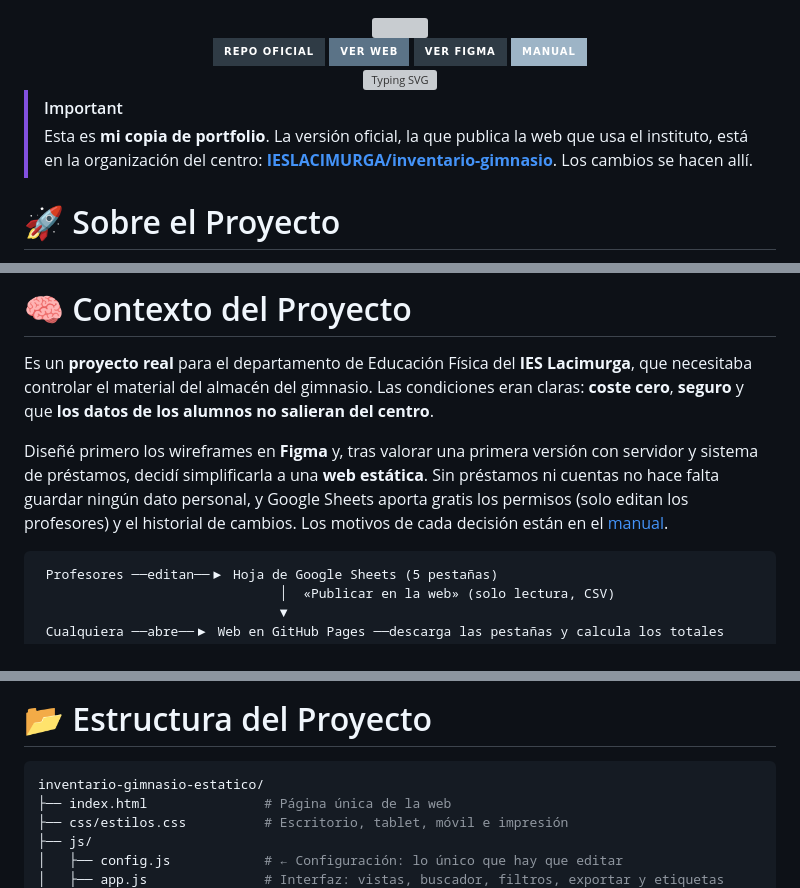
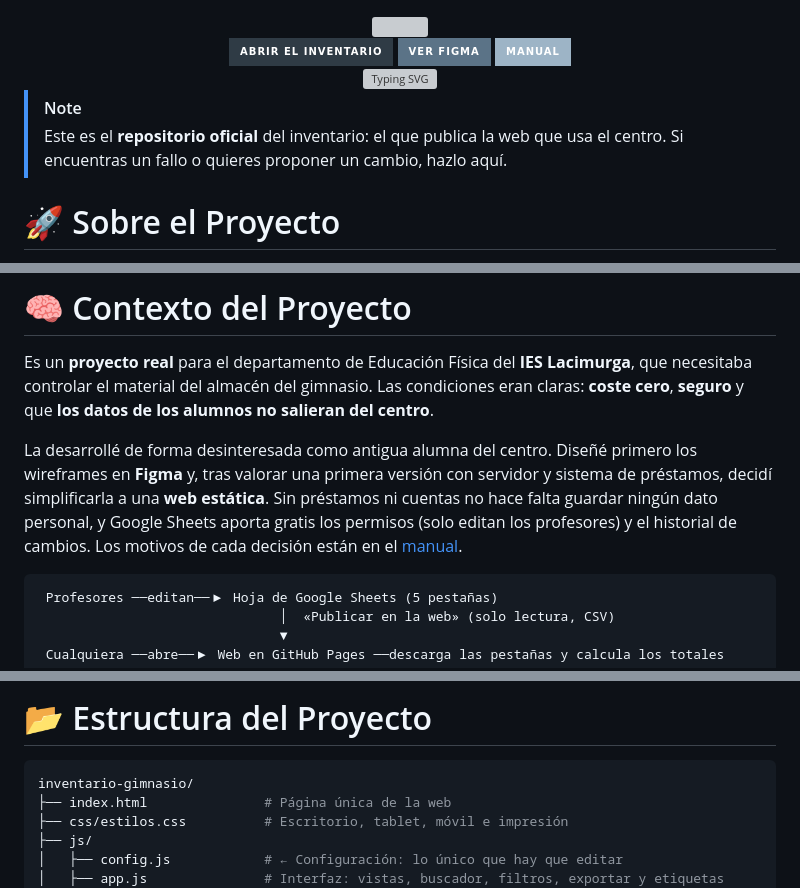
Before and after one commit to IESLACIMURGA/inventario-gimnasio, a Markdown page: README.md, 3 parts joined by grey strips. Drawn GitHub-style; badges without logos; grey boxes are pictures that could not be loaded.

Commit message:
Versión oficial en la organización del IES Lacimurga: QR y enlaces a ieslacimurga.github.io

````diff
--- a/README.md
+++ b/README.md
@@ -3,9 +3,8 @@
 </div>
 
 <div align="center">
-  <a href="https://github.com/IESLACIMURGA/inventario-gimnasio" target="_blank"><img src="https://img.shields.io/badge/Repo_Oficial-2F3B45?style=for-the-badge&logo=github&logoColor=white" alt="Repositorio oficial"></a>
-  <a href="https://ieslacimurga.github.io/inventario-gimnasio/" target="_blank"><img src="https://img.shields.io/badge/Ver_Web-5B7387?style=for-the-badge&logo=googlechrome&logoColor=white" alt="Ver Web"></a>
-  <a href="https://www.figma.com/design/wk6avKTmmMpyyWOytJhW6S/inventario" target="_blank"><img src="https://img.shields.io/badge/Ver_Figma-2F3B45?style=for-the-badge&logo=figma&logoColor=white" alt="Ver Figma"></a>
+  <a href="https://ieslacimurga.github.io/inventario-gimnasio/" target="_blank"><img src="https://img.shields.io/badge/Abrir_el_Inventario-2F3B45?style=for-the-badge&logo=googlechrome&logoColor=white" alt="Abrir el inventario"></a>
+  <a href="https://www.figma.com/design/wk6avKTmmMpyyWOytJhW6S/inventario" target="_blank"><img src="https://img.shields.io/badge/Ver_Figma-5B7387?style=for-the-badge&logo=figma&logoColor=white" alt="Ver Figma"></a>
   <a href="MANUAL.md"><img src="https://img.shields.io/badge/Manual-9DB4C6?style=for-the-badge&logo=bookstack&logoColor=black" alt="Manual"></a>
 </div>
 
@@ -13,8 +12,8 @@
   <a href="https://git.io/typing-svg"><img src="https://readme-typing-svg.demolab.com/?font=JetBrains+Mono&size=18&duration=3500&pause=800&color=5B7387&center=true&vCenter=true&width=600&lines=En+uso+real+en+un+instituto%3BGoogle+Sheets+como+base+de+datos%3BEtiquetas+QR+por+estanter%C3%ADa%3BPWA+instalable+y+sin+conexi%C3%B3n%3BCoste+cero%2C+sin+servidor" alt="Typing SVG" /></a>
 </div>
 
-> [!IMPORTANT]
-> Esta es **mi copia de portfolio**. La versión oficial, la que publica la web que usa el instituto, está en la organización del centro: **[IESLACIMURGA/inventario-gimnasio](https://github.com/IESLACIMURGA/inventario-gimnasio)**. Los cambios se hacen allí.
+> [!NOTE]
+> Este es el **repositorio oficial** del inventario: el que publica la web que usa el centro. Si encuentras un fallo o quieres proponer un cambio, hazlo aquí.
 
 # 🚀 Sobre el Proyecto
 
@@ -55,7 +54,7 @@ Los profesores mantienen el inventario en una **hoja de Google Sheets** que ya s
 
 Es un **proyecto real** para el departamento de Educación Física del **IES Lacimurga**, que necesitaba controlar el material del almacén del gimnasio. Las condiciones eran claras: **coste cero**, **seguro** y que **los datos de los alumnos no salieran del centro**.
 
-Diseñé primero los wireframes en **Figma** y, tras valorar una primera versión con servidor y sistema de préstamos, decidí simplificarla a una **web estática**. Sin préstamos ni cuentas no hace falta guardar ningún dato personal, y Google Sheets aporta gratis los permisos (solo editan los profesores) y el historial de cambios. Los motivos de cada decisión están en el [manual](MANUAL.md#11-decisiones-y-limitaciones).
+La desarrollé de forma desinteresada como antigua alumna del centro. Diseñé primero los wireframes en **Figma** y, tras valorar una primera versión con servidor y sistema de préstamos, decidí simplificarla a una **web estática**. Sin préstamos ni cuentas no hace falta guardar ningún dato personal, y Google Sheets aporta gratis los permisos (solo editan los profesores) y el historial de cambios. Los motivos de cada decisión están en el [manual](MANUAL.md#11-decisiones-y-limitaciones).
 
 ```
  Profesores ──editan──▶ Hoja de Google Sheets (5 pestañas)
@@ -96,7 +95,7 @@ Diseñé primero los wireframes en **Figma** y, tras valorar una primera versió
 # 📂 Estructura del Proyecto
 
 ```bash
-inventario-gimnasio-estatico/
+inventario-gimnasio/
 ├── index.html               # Página única de la web
 ├── css/estilos.css          # Escritorio, tablet, móvil e impresión
 ├── js/
````
Also changed, not shown: other parts of README.md (+2 -1 lines).
